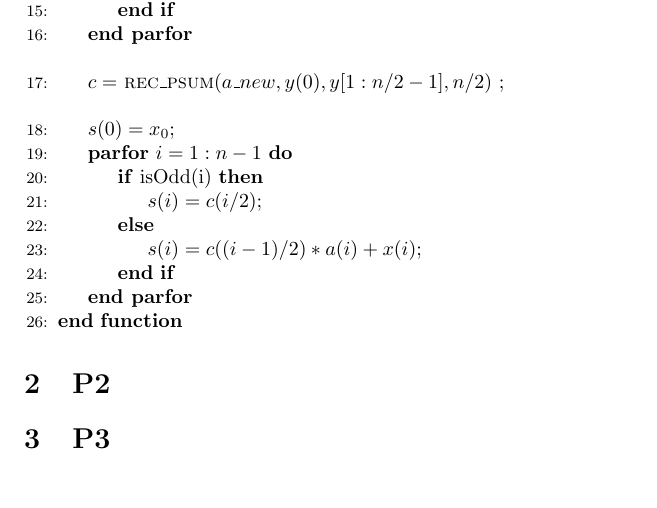
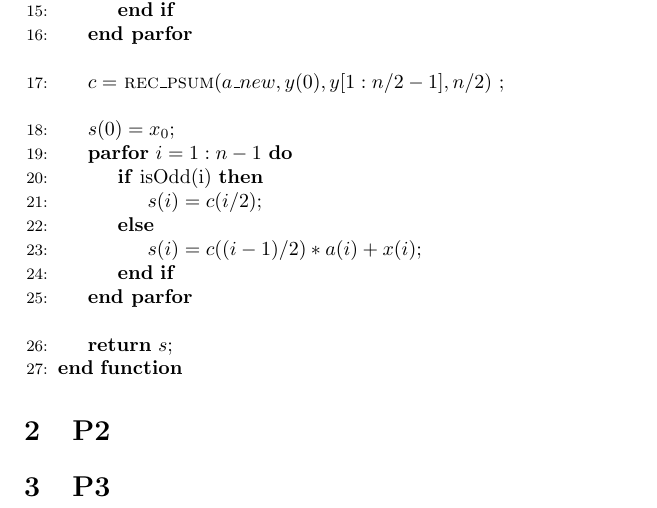
Before and after one commit to photoszzt/parallel_algorithm, a LaTeX problem sheet (hw2/doc/report.tex): part of the page, cut so that both start at the same text, the shorter picture padded with empty space. Compiled offline with pdfLaTeX.

Commit message:
Forgot to return

```diff
--- a/hw2/doc/report.tex
+++ b/hw2/doc/report.tex
@@ -50,7 +50,8 @@
   \State $s(i) = c((i-1)/2) * a(i) + x(i);$
   \EndIf
   \EndParFor
-
+\item[]
+  \State \Return $s;$
   \EndFunction
 \end{algorithmic}
 
```
Also changed, not shown: hw2/doc/report.pdf.
